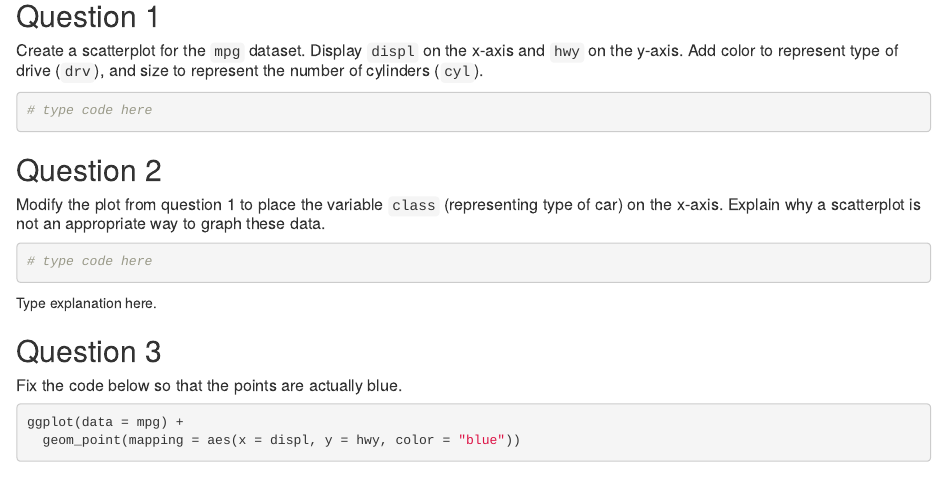
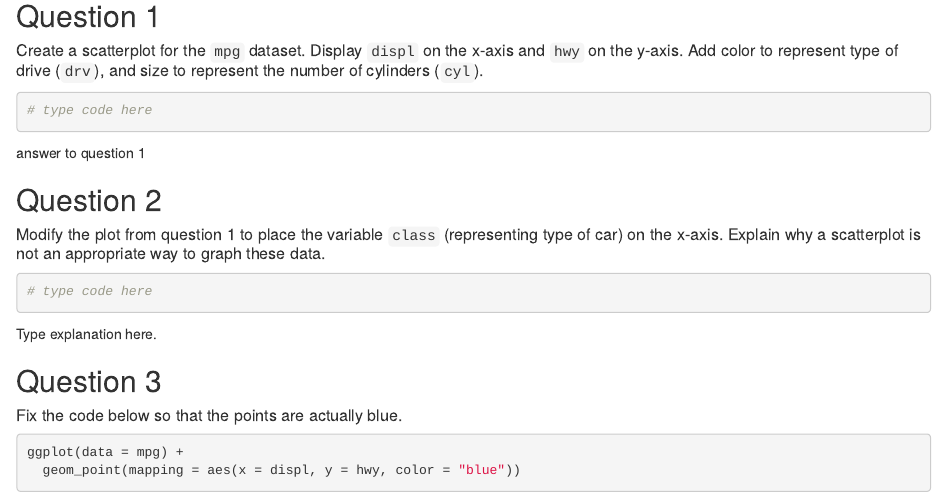
Before and after one commit to AndrewjSage/DSP-Assignments, an R Markdown document (Assignment_2.Rmd): the page in a window 1100 px wide, from 280 px down. Rendered offline with R 4.5, knitr and Pandoc, with nearby package versions.

Commit message:
answered q1

````diff
--- a/Assignment_2.Rmd
+++ b/Assignment_2.Rmd
@@ -31,6 +31,8 @@ In this assignment, we will use the `mpg` dataset, referenced in the book. This
 ```
 
 
+answer to question 1
+
 ## Question 2
 
 ##### Modify the plot from question 1 to place the variable `class` (representing type of car) on the x-axis. Explain why a scatterplot is not an appropriate way to graph these data.
````
